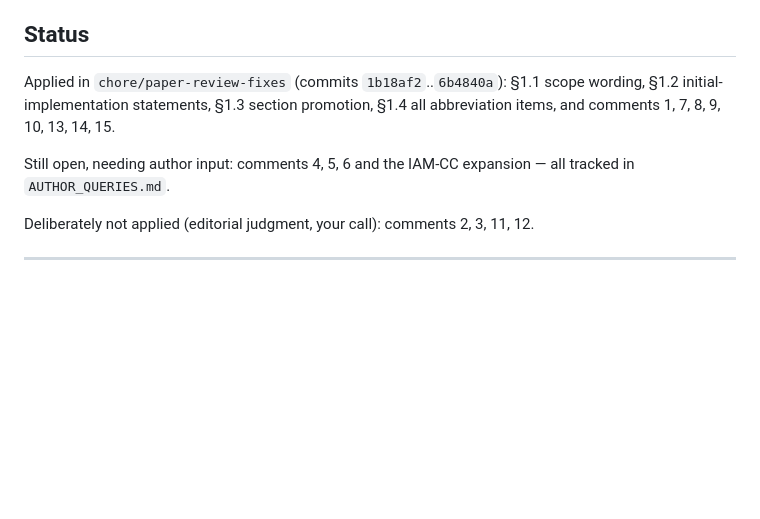
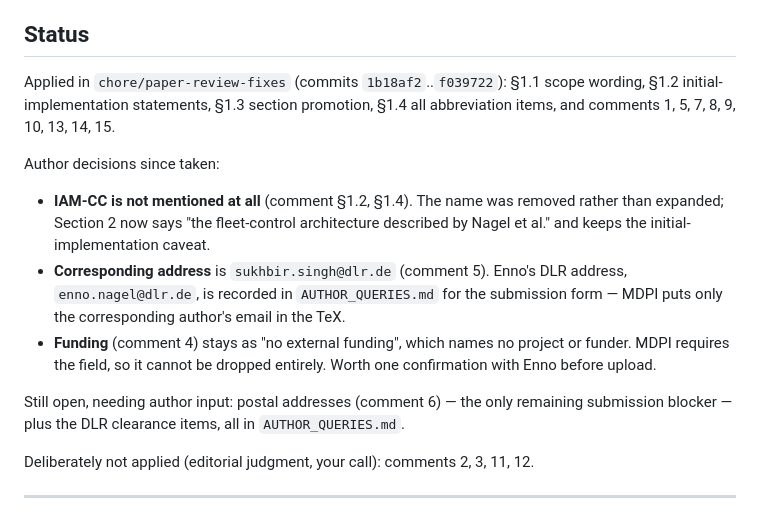
Before and after one commit to sukhbirsingh81/acc-paper, a Markdown page: PRE_SUBMISSION_REVIEW.md, the part around the change. Rendered like a GitHub page; blank space fills up the shorter version.

Commit message:
docs: record the IAM-CC removal, author addresses and funding decision

```diff
--- a/PRE_SUBMISSION_REVIEW.md
+++ b/PRE_SUBMISSION_REVIEW.md
@@ -10,12 +10,25 @@ Setup 4, Results 5, Discussion 6, Conclusions 7.
 
 ## Status
 
-Applied in `chore/paper-review-fixes` (commits `1b18af2`..`6b4840a`):
+Applied in `chore/paper-review-fixes` (commits `1b18af2`..`f039722`):
 §1.1 scope wording, §1.2 initial-implementation statements, §1.3 section promotion,
-§1.4 all abbreviation items, and comments 1, 7, 8, 9, 10, 13, 14, 15.
+§1.4 all abbreviation items, and comments 1, 5, 7, 8, 9, 10, 13, 14, 15.
 
-Still open, needing author input: comments 4, 5, 6 and the IAM-CC expansion — all
-tracked in `AUTHOR_QUERIES.md`.
+Author decisions since taken:
+
+- **IAM-CC is not mentioned at all** (comment §1.2, §1.4). The name was removed
+  rather than expanded; Section 2 now says "the fleet-control architecture
+  described by Nagel et al." and keeps the initial-implementation caveat.
+- **Corresponding address** is `sukhbir.singh@dlr.de` (comment 5). Enno's DLR
+  address, `enno.nagel@dlr.de`, is recorded in `AUTHOR_QUERIES.md` for the
+  submission form — MDPI puts only the corresponding author's email in the TeX.
+- **Funding** (comment 4) stays as "no external funding", which names no project
+  or funder. MDPI requires the field, so it cannot be dropped entirely. Worth one
+  confirmation with Enno before upload.
+
+Still open, needing author input: postal addresses (comment 6) — the only
+remaining submission blocker — plus the DLR clearance items, all in
+`AUTHOR_QUERIES.md`.
 
 Deliberately not applied (editorial judgment, your call): comments 2, 3, 11, 12.
 
```
Also changed, not shown: AUTHOR_QUERIES.md (+28 -26 lines).
